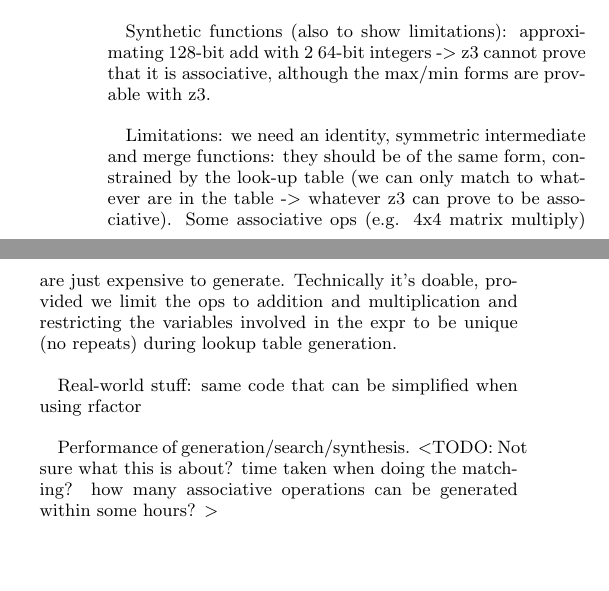
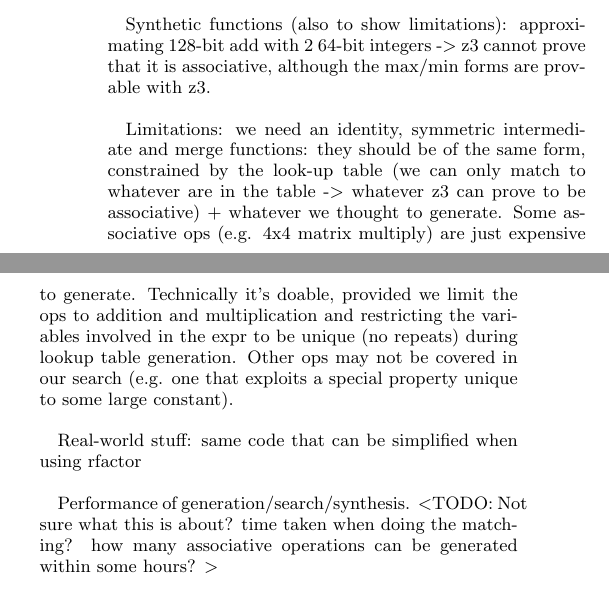
Before and after one commit to halide/associative_reductions_paper, a LaTeX document (main.tex, which reads evaluation.tex): two parts of the columns of page 3 of 3 before the commit and two parts of the columns of page 3 of 4 after it, joined at a grey line, cut so that both start at the same text, the shorter picture padded with empty space. Compiled offline with pdfLaTeX.

Commit message:
Add note to evaluation

```diff
--- a/evaluation.tex
+++ b/evaluation.tex
@@ -2,7 +2,7 @@ Performance results using rfactor (overall speedup): 2D argmin, complex multipli
 
 Synthetic functions (also to show limitations): approximating 128-bit add with 2 64-bit integers -> z3 cannot prove that it is associative, although the max/min forms are provable with z3. \\
 
-Limitations: we need an identity, symmetric intermediate and merge functions: they should be of the same form, constrained by the look-up table (we can only match to whatever are in the table -> whatever z3 can prove to be associative). Some associative ops (e.g. 4x4 matrix multiply) are just expensive to generate. Technically it's doable, provided we limit the ops to addition and multiplication and restricting the variables involved in the expr to be unique (no repeats) during lookup table generation. \\
+Limitations: we need an identity, symmetric intermediate and merge functions: they should be of the same form, constrained by the look-up table (we can only match to whatever are in the table -> whatever z3 can prove to be associative) + whatever we thought to generate. Some associative ops (e.g. 4x4 matrix multiply) are just expensive to generate. Technically it's doable, provided we limit the ops to addition and multiplication and restricting the variables involved in the expr to be unique (no repeats) during lookup table generation. Other ops may not be covered in our search (e.g. one that exploits a special property unique to some large constant). \\
 
 Real-world stuff: same code that can be simplified when using rfactor \\
 
```
